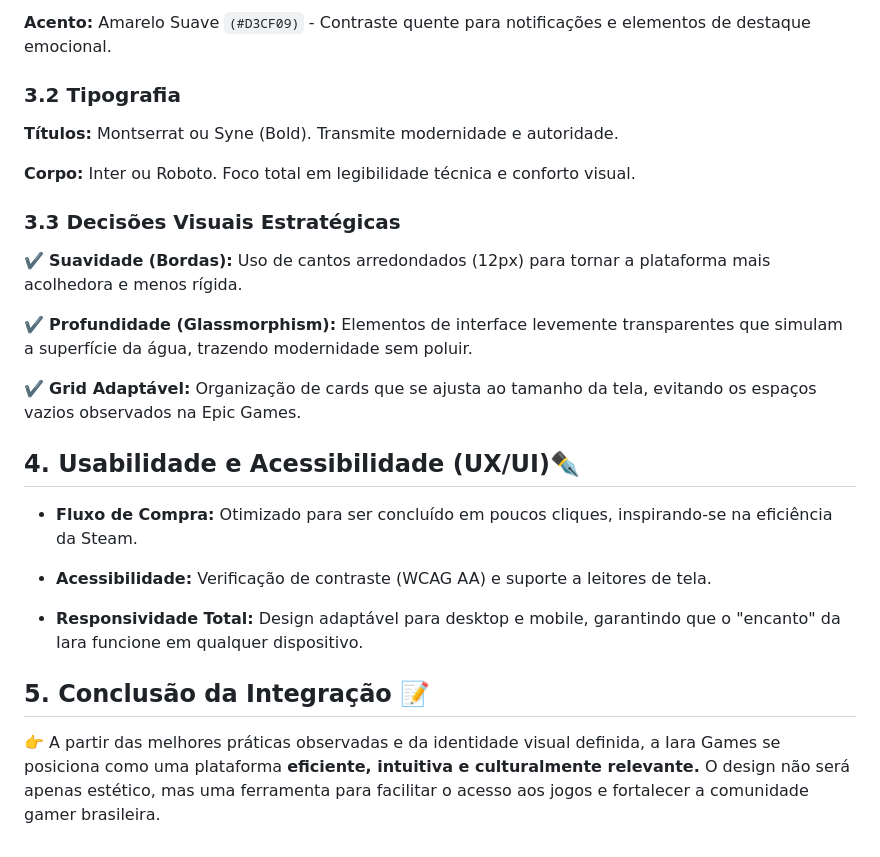
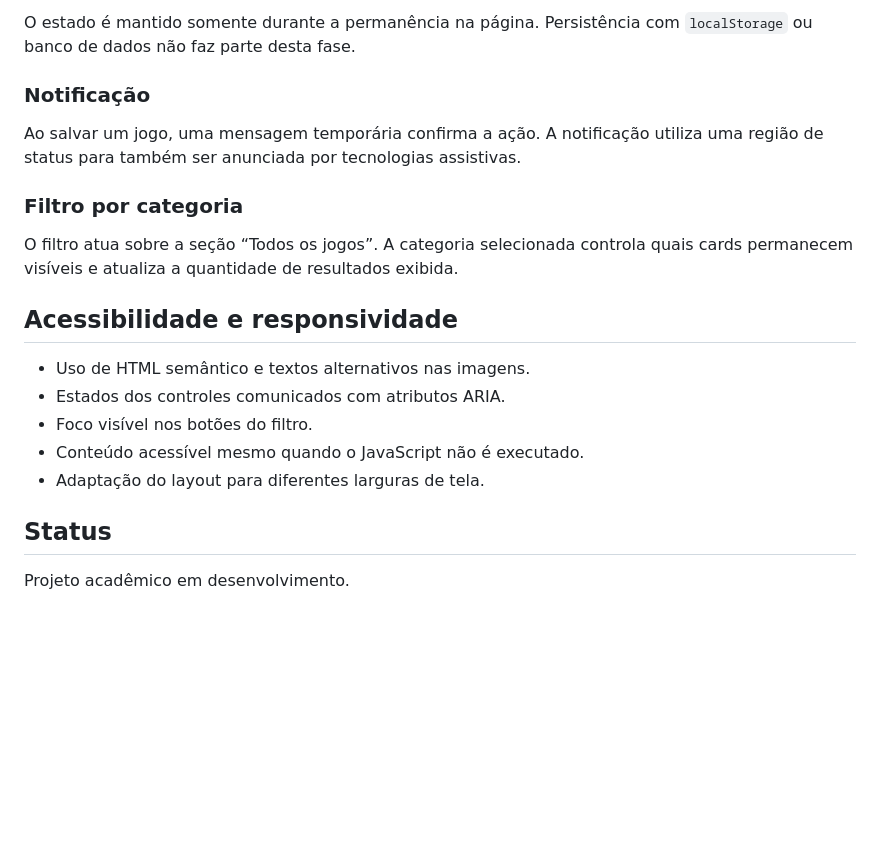
Before and after one commit to LeninLana/Projeto-Iara-Games, a Markdown page: README.md, the part around one of its changes. GitHub-like rendering; blank space fills up the shorter version.

```diff
--- a/README.md
+++ b/README.md
@@ -44,28 +78,22 @@ A **Iara Games** é uma plataforma brasileira de distribuição de jogos digitai
 
-**Acento:** Amarelo Suave `(#D3CF09)` - Contraste quente para notificações e elementos de destaque emocional.
+O estado é mantido somente durante a permanência na página. Persistência com `localStorage` ou banco de dados não faz parte desta fase.
 
-### 3.2 Tipografia
+### Notificação
 
-**Títulos:** Montserrat ou Syne (Bold). Transmite modernidade e autoridade.
+Ao salvar um jogo, uma mensagem temporária confirma a ação. A notificação utiliza uma região de status para também ser anunciada por tecnologias assistivas.
 
-**Corpo:** Inter ou Roboto. Foco total em legibilidade técnica e conforto visual.
+### Filtro por categoria
 
-### 3.3 Decisões Visuais Estratégicas
+O filtro atua sobre a seção “Todos os jogos”. A categoria selecionada controla quais cards permanecem visíveis e atualiza a quantidade de resultados exibida.
 
-✔️ **Suavidade (Bordas):** Uso de cantos arredondados (12px) para tornar a plataforma mais acolhedora e menos rígida.
+## Acessibilidade e responsividade
 
-✔️ **Profundidade (Glassmorphism):** Elementos de interface levemente transparentes que simulam a superfície da água, trazendo modernidade sem poluir.
+- Uso de HTML semântico e textos alternativos nas imagens.
+- Estados dos controles comunicados com atributos ARIA.
+- Foco visível nos botões do filtro.
+- Conteúdo acessível mesmo quando o JavaScript não é executado.
+- Adaptação do layout para diferentes larguras de tela.
 
-✔️ **Grid Adaptável:** Organização de cards que se ajusta ao tamanho da tela, evitando os espaços vazios observados na Epic Games.
+## Status
 
-## 4. Usabilidade e Acessibilidade (UX/UI)✒️
-
-- **Fluxo de Compra:** Otimizado para ser concluído em poucos cliques, inspirando-se na eficiência da Steam.
-
-- **Acessibilidade:** Verificação de contraste (WCAG AA) e suporte a leitores de tela.
-
-- **Responsividade Total:** Design adaptável para desktop e mobile, garantindo que o "encanto" da Iara funcione em qualquer dispositivo.
-
-## 5. Conclusão da Integração 📝
-
-👉 A partir das melhores práticas observadas e da identidade visual definida, a Iara Games se posiciona como uma plataforma **eficiente, intuitiva e culturalmente relevante.** O design não será apenas estético, mas uma ferramenta para facilitar o acesso aos jogos e fortalecer a comunidade gamer brasileira.
+Projeto acadêmico em desenvolvimento.
```
Also changed, not shown: other parts of README.md (+56 -22 lines).
